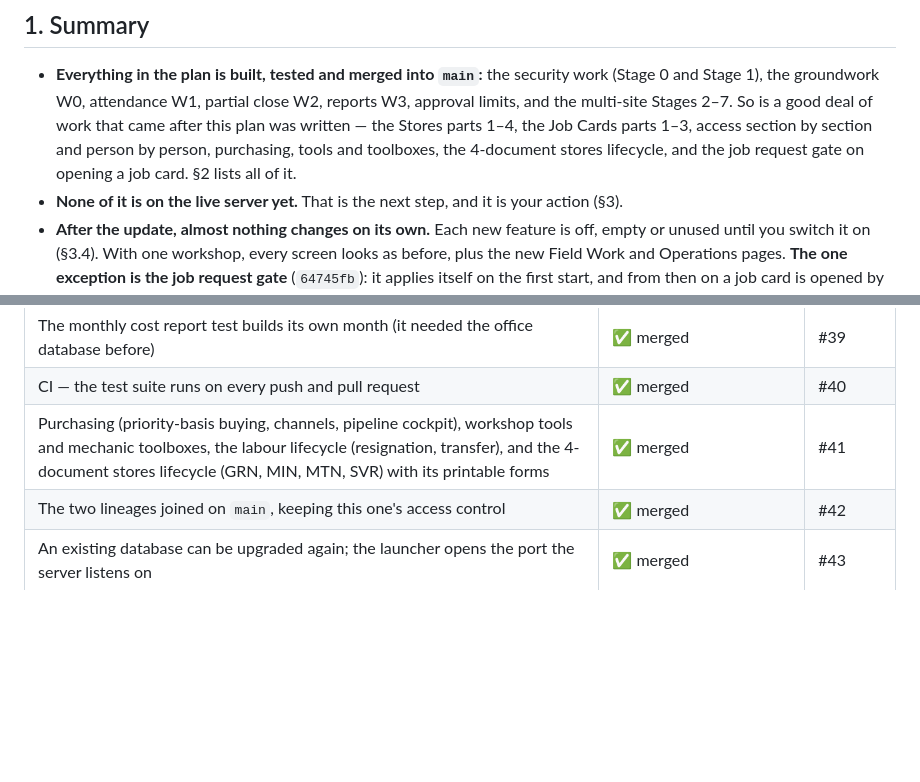
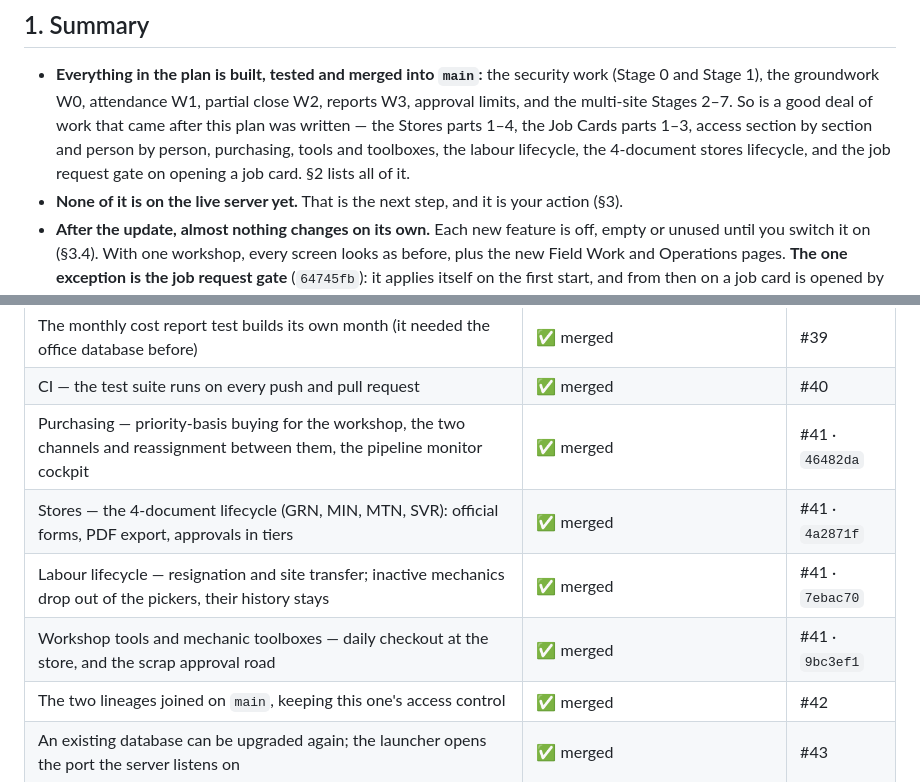
Before and after one commit to yohan114/9632, a Markdown page: docs/WORKSHOPONE_PLAN.md, 2 parts joined by grey strips. GitHub-like rendering; blank space fills up the shorter version.

Commit message:
docs: give purchasing, stores, labour and tools a row each
#41 carried four separate pieces of work to main on one merge, and reading as
one row made them look like one feature. Each has its own row now, in the order
they were built, and each names the commit that carries it so the row can be
traced back without unpicking the merge: purchasing (46482da), the 4-document
stores lifecycle (4a2871f), the labour lifecycle (7ebac70), and workshop tools
and mechanic toolboxes (9bc3ef1).

The labour lifecycle was missing from §1's list of what came after the original
plan, which only named the other three. Added.

Co-Authored-By: Claude Opus 5 <noreply@anthropic.com>
Claude-Session: https://claude.ai/code/session_01BJgBKPS7N611YFHHJ31TgE

```diff
--- a/docs/WORKSHOPONE_PLAN.md
+++ b/docs/WORKSHOPONE_PLAN.md
@@ -13,8 +13,8 @@ they were built and the decisions chosen._
   Stage 1), the groundwork W0, attendance W1, partial close W2, reports W3, approval limits, and the
   multi-site Stages 2–7. So is a good deal of work that came after this plan was written — the Stores
   parts 1–4, the Job Cards parts 1–3, access section by section and person by person, purchasing,
-  tools and toolboxes, the 4-document stores lifecycle, and the job request gate on opening a job
-  card. §2 lists all of it.
+  tools and toolboxes, the labour lifecycle, the 4-document stores lifecycle, and the job request
+  gate on opening a job card. §2 lists all of it.
 - **None of it is on the live server yet.** That is the next step, and it is your action (§3).
 - **After the update, almost nothing changes on its own.** Each new feature is off, empty or unused
   until you switch it on (§3.4). With one workshop, every screen looks as before, plus the new Field
@@ -64,7 +64,10 @@ they were built and the decisions chosen._
 | Access Part 2 — access person by person, and the Add level | ✅ merged | #36 |
 | The monthly cost report test builds its own month (it needed the office database before) | ✅ merged | #39 |
 | CI — the test suite runs on every push and pull request | ✅ merged | #40 |
-| Purchasing (priority-basis buying, channels, pipeline cockpit), workshop tools and mechanic toolboxes, the labour lifecycle (resignation, transfer), and the 4-document stores lifecycle (GRN, MIN, MTN, SVR) with its printable forms | ✅ merged | #41 |
+| Purchasing — priority-basis buying for the workshop, the two channels and reassignment between them, the pipeline monitor cockpit | ✅ merged | #41 · `46482da` |
+| Stores — the 4-document lifecycle (GRN, MIN, MTN, SVR): official forms, PDF export, approvals in tiers | ✅ merged | #41 · `4a2871f` |
+| Labour lifecycle — resignation and site transfer; inactive mechanics drop out of the pickers, their history stays | ✅ merged | #41 · `7ebac70` |
+| Workshop tools and mechanic toolboxes — daily checkout at the store, and the scrap approval road | ✅ merged | #41 · `9bc3ef1` |
 | The two lineages joined on `main`, keeping this one's access control | ✅ merged | #42 |
 | An existing database can be upgraded again; the launcher opens the port the server listens on | ✅ merged | #43 |
 | A transfer moves the shelf when the goods move, not when the note is typed | ✅ merged | #44 |
```
